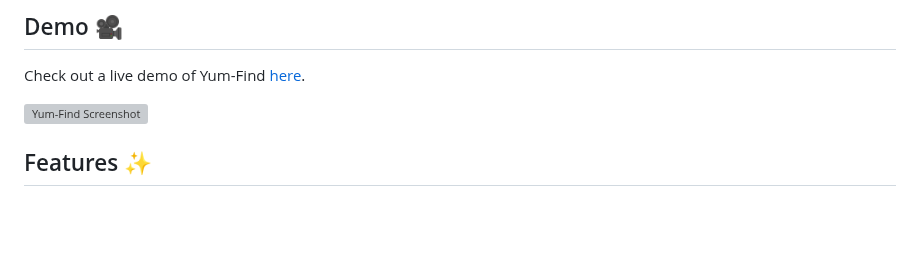
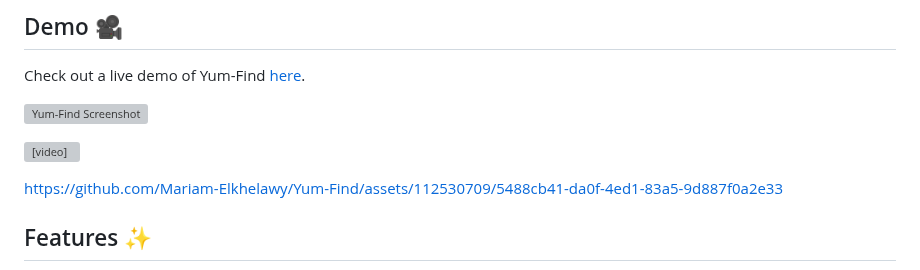
Before and after one commit to Mariam-Elkhelawy/Cookee, a Markdown page: README.md, the part around the change. GitHub-like rendering; blank space fills up the shorter version; grey boxes are pictures that could not be loaded.

```diff
--- a/README.md
+++ b/README.md
@@ -26,6 +26,12 @@ Welcome to **Yum-Find**! Yum-Find is your ultimate recipe app that helps you dis
 Check out a live demo of Yum-Find [here](https://your-demo-link.com).
 
 ![Yum-Find Screenshot](https://your-image-link.com/screenshot.png)
+
+<video src='https://github.com/Mariam-Elkhelawy/Yum-Find/assets/112530709/5488cb41-da0f-4ed1-83a5-9d887f0a2e33
+'/>
+
+https://github.com/Mariam-Elkhelawy/Yum-Find/assets/112530709/5488cb41-da0f-4ed1-83a5-9d887f0a2e33
+
 
 <a id="features"></a>
 ## Features ✨
```
